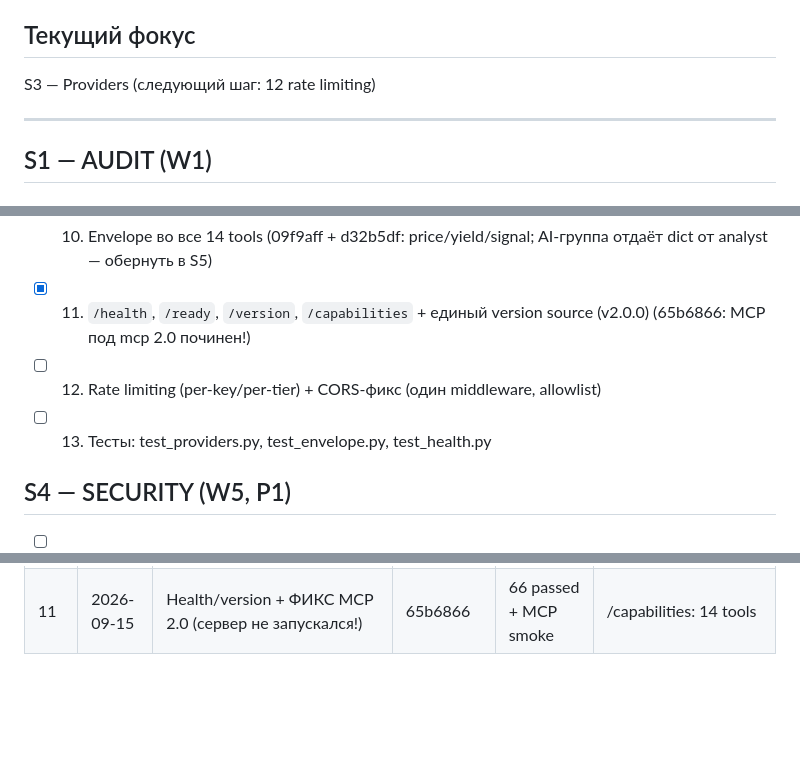
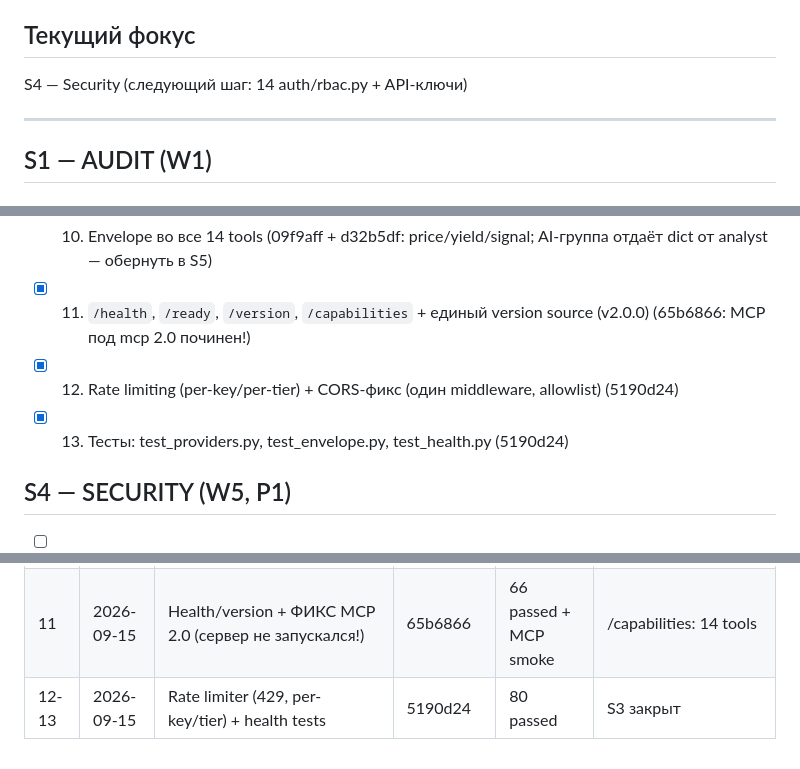
Before and after one commit to mrpkk/crypto-mcp-server, a Markdown page: PROGRESS.md, 3 parts joined by grey strips. Rendered like a GitHub page; blank space fills up the shorter version.

Commit message:
docs: PROGRESS — S3 complete, S4 security starts [13]

```diff
--- a/PROGRESS.md
+++ b/PROGRESS.md
@@ -5,7 +5,7 @@
 > Статус-легенда: `[ ]` todo · `[~]` in progress · `[x]` done (hash) · `[!]` blocked (причина).
 
 ## Текущий фокус
-S3 — Providers (следующий шаг: 12 rate limiting)
+S4 — Security (следующий шаг: 14 auth/rbac.py + API-ключи)
 
 ---
 
@@ -38,8 +38,8 @@ S3 — Providers (следующий шаг: 12 rate limiting)
 - [x] 09. `providers/onchain.py` — Web3Client wrapper (health/timeout/retry/cache) (3a7acd5)
 - [x] 10. Envelope во все 14 tools (09f9aff + d32b5df: price/yield/signal; AI-группа отдаёт dict от analyst — обернуть в S5)
 - [x] 11. `/health`, `/ready`, `/version`, `/capabilities` + единый version source (v2.0.0) (65b6866: MCP под mcp 2.0 починен!)
-- [ ] 12. Rate limiting (per-key/per-tier) + CORS-фикс (один middleware, allowlist)
-- [ ] 13. Тесты: test_providers.py, test_envelope.py, test_health.py
+- [x] 12. Rate limiting (per-key/per-tier) + CORS-фикс (один middleware, allowlist) (5190d24)
+- [x] 13. Тесты: test_providers.py, test_envelope.py, test_health.py (5190d24)
 
 ## S4 — SECURITY (W5, P1)
 - [ ] 14. RBAC per-tool (free/pro/enterprise) + `auth/rbac.py`
@@ -95,3 +95,4 @@ S3 — Providers (следующий шаг: 12 rate limiting)
 | 10 | 2026-09-15 | Envelope price-группы + api_server: CORS-fix, POST /portfolio, честные AI-ошибки | 09f9aff | 66 passed + REST smoke | BTC $77986 живой |
 | 10c | 2026-09-15 | Envelope signal/yields; выпилены FALLBACK_YIELDS (APY-фейк) и цены 2024 в signal | d32b5df | 66 passed + live | RSI 61, MA50 $2210, DeFiLlama onre |
 | 11 | 2026-09-15 | Health/version + ФИКС MCP 2.0 (сервер не запускался!) | 65b6866 | 66 passed + MCP smoke | /capabilities: 14 tools |
+| 12-13 | 2026-09-15 | Rate limiter (429, per-key/tier) + health tests | 5190d24 | 80 passed | S3 закрыт |
```
